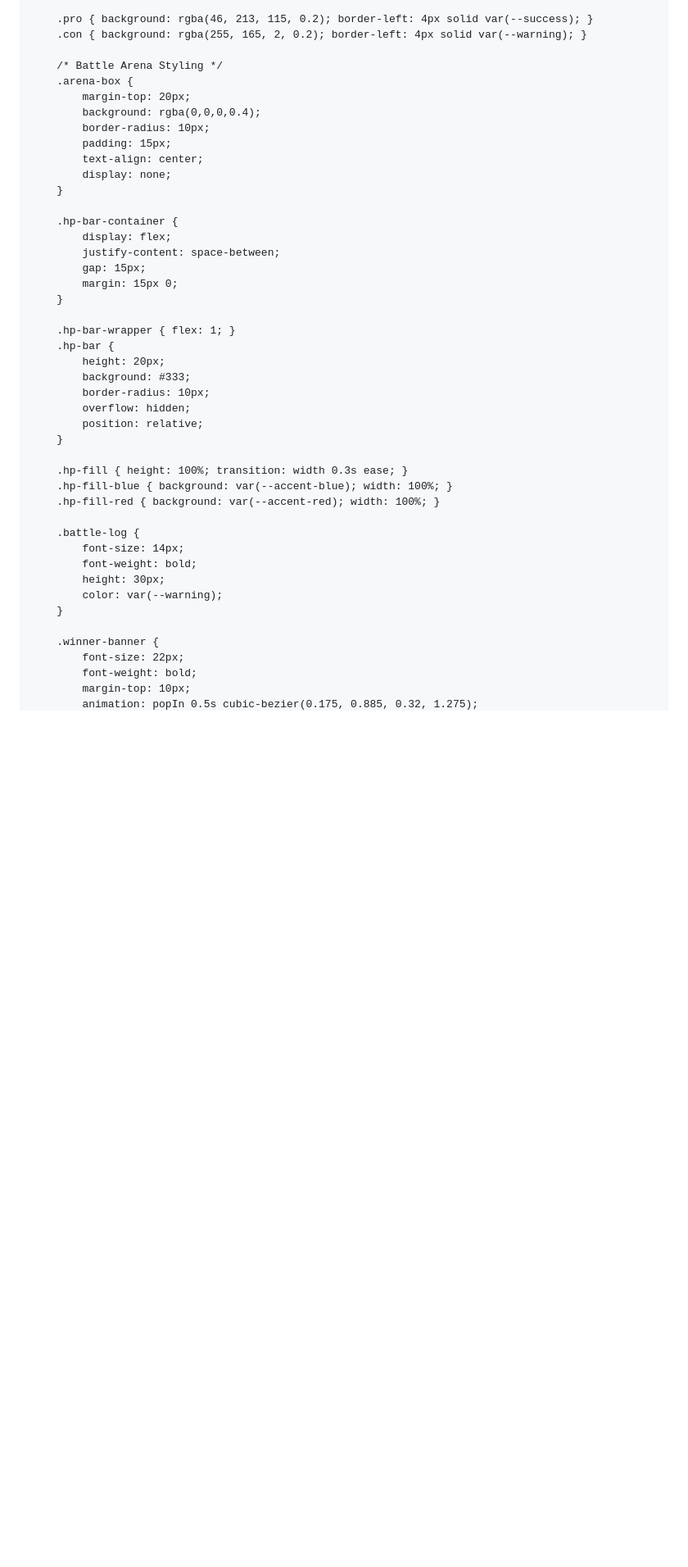
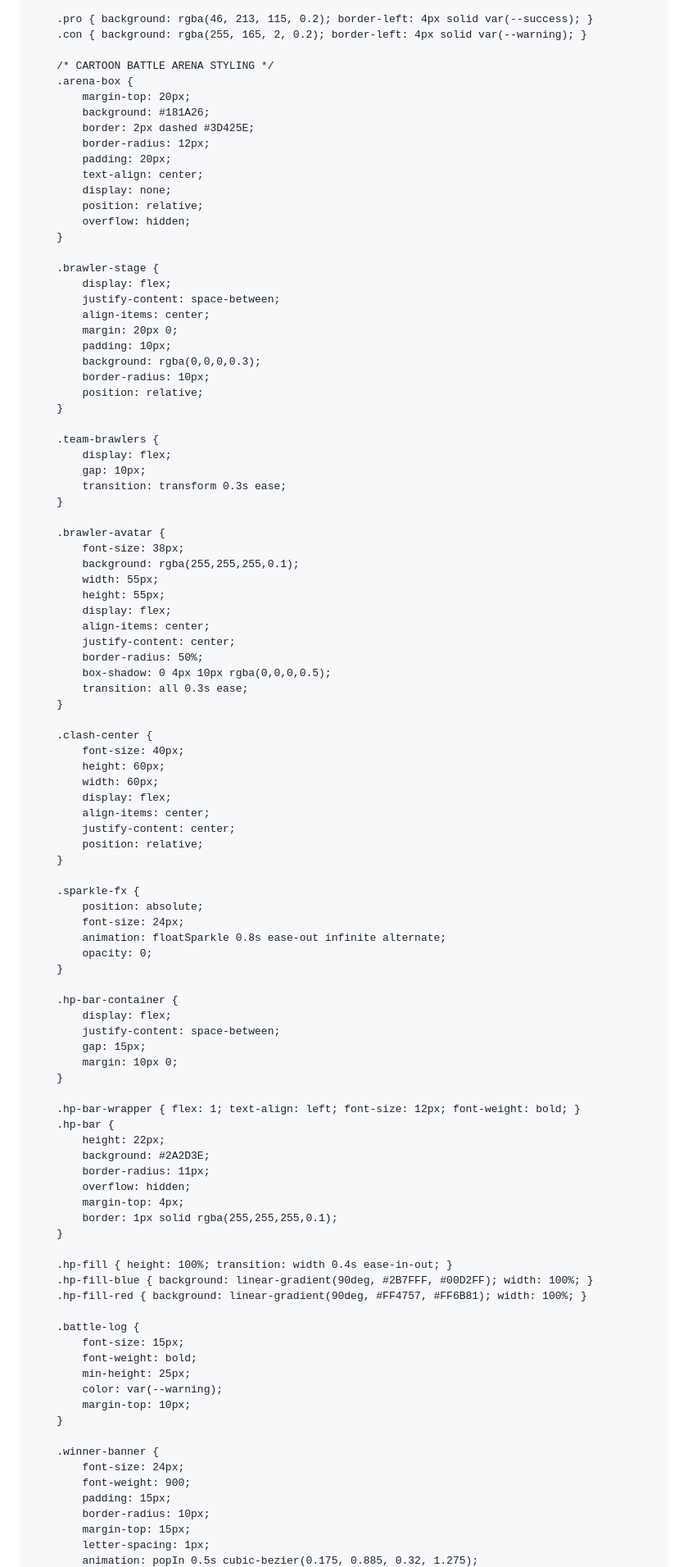
Before and after one commit to zhl-spec/math-worldd, a Markdown page: README.md, the part around one of its changes. Shown at 82% size. GitHub-like rendering; blank space fills up the shorter version.

```diff
--- a/README.md
+++ b/README.md
@@ -124,45 +125,100 @@
         .pro { background: rgba(46, 213, 115, 0.2); border-left: 4px solid var(--success); }
         .con { background: rgba(255, 165, 2, 0.2); border-left: 4px solid var(--warning); }
 
-        /* Battle Arena Styling */
+        /* CARTOON BATTLE ARENA STYLING */
         .arena-box {
             margin-top: 20px;
-            background: rgba(0,0,0,0.4);
-            border-radius: 10px;
-            padding: 15px;
+            background: #181A26;
+            border: 2px dashed #3D425E;
+            border-radius: 12px;
+            padding: 20px;
             text-align: center;
             display: none;
+            position: relative;
+            overflow: hidden;
+        }
+
+        .brawler-stage {
+            display: flex;
+            justify-content: space-between;
+            align-items: center;
+            margin: 20px 0;
+            padding: 10px;
+            background: rgba(0,0,0,0.3);
+            border-radius: 10px;
+            position: relative;
+        }
+
+        .team-brawlers {
+            display: flex;
+            gap: 10px;
+            transition: transform 0.3s ease;
+        }
+
+        .brawler-avatar {
+            font-size: 38px;
+            background: rgba(255,255,255,0.1);
+            width: 55px;
+            height: 55px;
+            display: flex;
+            align-items: center;
+            justify-content: center;
+            border-radius: 50%;
+            box-shadow: 0 4px 10px rgba(0,0,0,0.5);
+            transition: all 0.3s ease;
+        }
+
+        .clash-center {
+            font-size: 40px;
+            height: 60px;
+            width: 60px;
+            display: flex;
+            align-items: center;
+            justify-content: center;
+            position: relative;
+        }
+
+        .sparkle-fx {
+            position: absolute;
+            font-size: 24px;
+            animation: floatSparkle 0.8s ease-out infinite alternate;
+            opacity: 0;
         }
 
         .hp-bar-container {
             display: flex;
             justify-content: space-between;
             gap: 15px;
-            margin: 15px 0;
+            margin: 10px 0;
         }
 
-        .hp-bar-wrapper { flex: 1; }
+        .hp-bar-wrapper { flex: 1; text-align: left; font-size: 12px; font-weight: bold; }
         .hp-bar {
-            height: 20px;
-            background: #333;
-            border-radius: 10px;
+            height: 22px;
+            background: #2A2D3E;
+            border-radius: 11px;
             overflow: hidden;
-            position: relative;
+            margin-top: 4px;
+            border: 1px solid rgba(255,255,255,0.1);
         }
 
-        .hp-fill { height: 100%; transition: width 0.3s ease; }
-        .hp-fill-blue { background: var(--accent-blue); width: 100%; }
-        .hp-fill-red { background: var(--accent-red); width: 100%; }
+        .hp-fill { height: 100%; transition: width 0.4s ease-in-out; }
+        .hp-fill-blue { background: linear-gradient(90deg, #2B7FFF, #00D2FF); width: 100%; }
+        .hp-fill-red { background: linear-gradient(90deg, #FF4757, #FF6B81); width: 100%; }
 
         .battle-log {
-            font-size: 14px;
+            font-size: 15px;
             font-weight: bold;
-            height: 30px;
+            min-height: 25px;
             color: var(--warning);
+            margin-top: 10px;
         }
 
         .winner-banner {
-            font-size: 22px;
-            font-weight: bold;
-            margin-top: 10px;
+            font-size: 24px;
+            font-weight: 900;
+            padding: 15px;
+            border-radius: 10px;
+            margin-top: 15px;
+            letter-spacing: 1px;
             animation: popIn 0.5s cubic-bezier(0.175, 0.885, 0.32, 1.275);
```
Also changed, not shown: other parts of README.md (+117 -44 lines).
